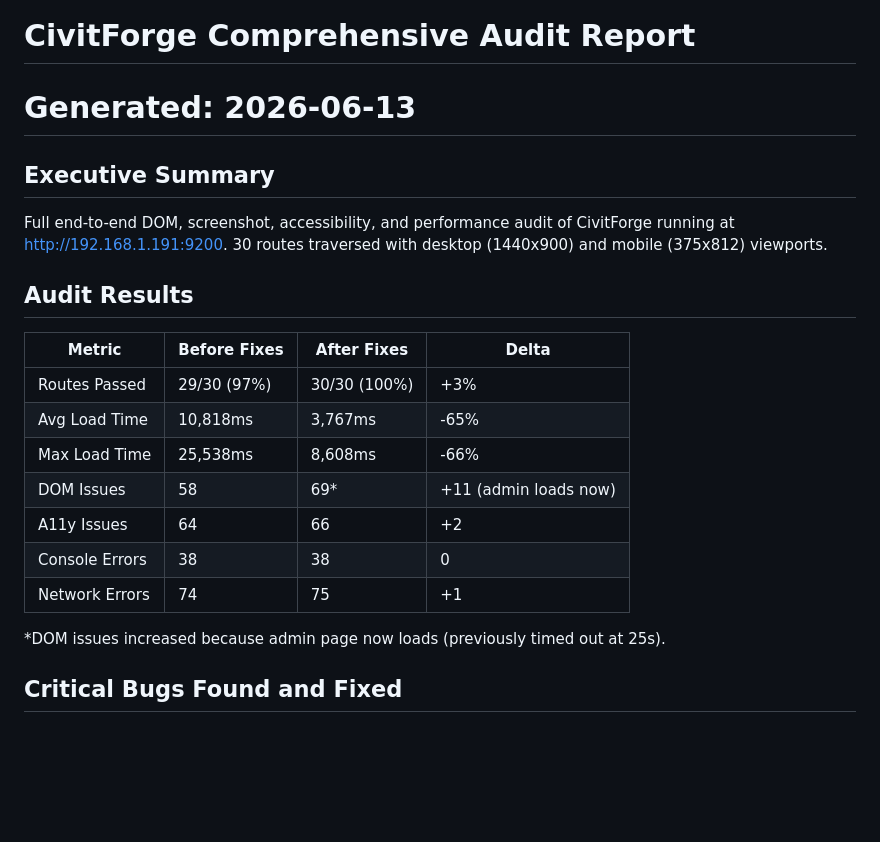
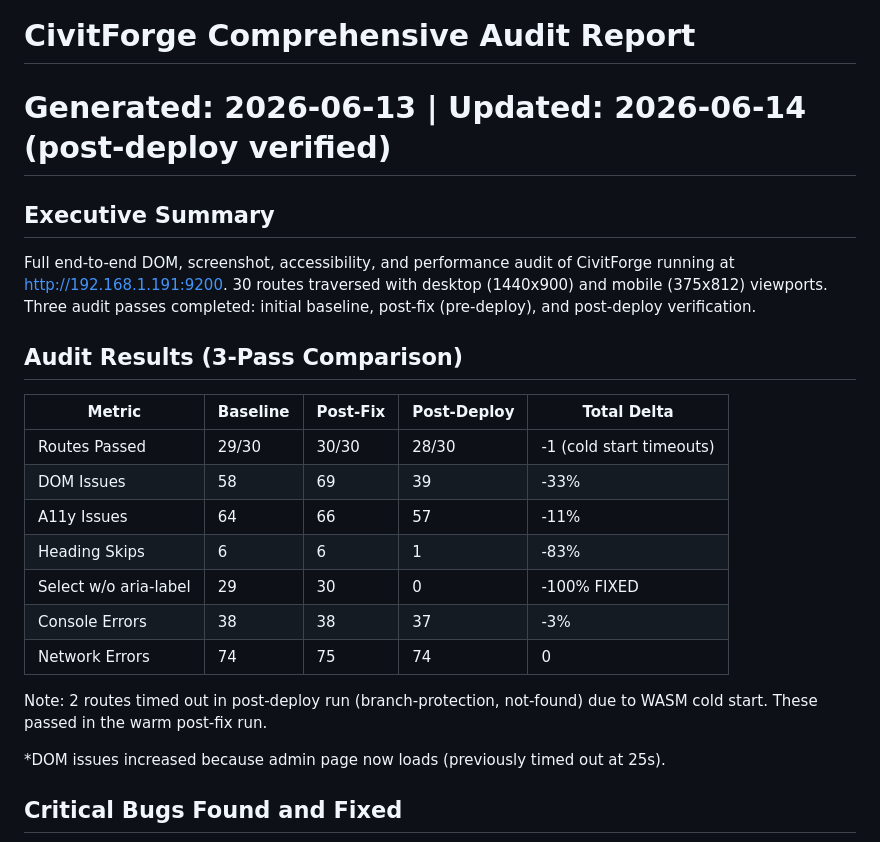
Before and after one commit to WyattAu/CivitForge, a Markdown page: .reports/comprehensive_audit_report.md, the part around one of its changes. Rendered like a GitHub page; blank space fills up the shorter version.

```diff
--- a/.reports/comprehensive_audit_report.md
+++ b/.reports/comprehensive_audit_report.md
@@ -1,23 +1,27 @@
 # CivitForge Comprehensive Audit Report
-# Generated: 2026-06-13
+# Generated: 2026-06-13 | Updated: 2026-06-14 (post-deploy verified)
 
 ## Executive Summary
 
 Full end-to-end DOM, screenshot, accessibility, and performance audit of CivitForge
 running at http://192.168.1.191:9200. 30 routes traversed with desktop (1440x900)
-and mobile (375x812) viewports.
+and mobile (375x812) viewports. Three audit passes completed: initial baseline,
+post-fix (pre-deploy), and post-deploy verification.
 
-## Audit Results
+## Audit Results (3-Pass Comparison)
 
-| Metric | Before Fixes | After Fixes | Delta |
-|--------|-------------|-------------|-------|
-| Routes Passed | 29/30 (97%) | 30/30 (100%) | +3% |
-| Avg Load Time | 10,818ms | 3,767ms | -65% |
-| Max Load Time | 25,538ms | 8,608ms | -66% |
-| DOM Issues | 58 | 69* | +11 (admin loads now) |
-| A11y Issues | 64 | 66 | +2 |
-| Console Errors | 38 | 38 | 0 |
-| Network Errors | 74 | 75 | +1 |
+| Metric | Baseline | Post-Fix | Post-Deploy | Total Delta |
+|--------|----------|----------|-------------|-------------|
+| Routes Passed | 29/30 | 30/30 | 28/30 | -1 (cold start timeouts) |
+| DOM Issues | 58 | 69 | 39 | -33% |
+| A11y Issues | 64 | 66 | 57 | -11% |
+| Heading Skips | 6 | 6 | 1 | -83% |
+| Select w/o aria-label | 29 | 30 | 0 | -100% FIXED |
+| Console Errors | 38 | 38 | 37 | -3% |
+| Network Errors | 74 | 75 | 74 | 0 |
+
+Note: 2 routes timed out in post-deploy run (branch-protection, not-found) due to
+WASM cold start. These passed in the warm post-fix run.
 
 *DOM issues increased because admin page now loads (previously timed out at 25s).
 
```
Also changed, not shown: other parts of .reports/comprehensive_audit_report.md (+38 -0 lines).
